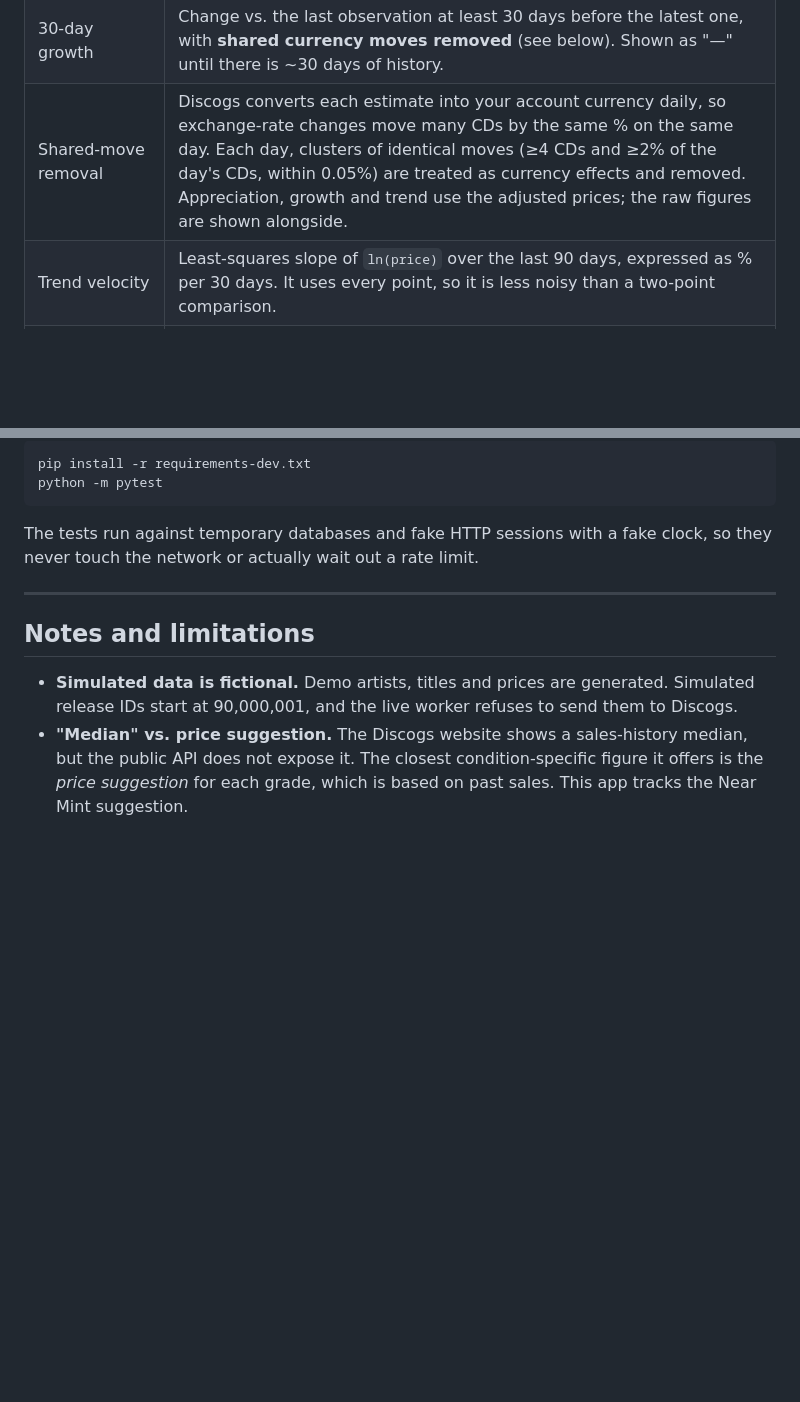
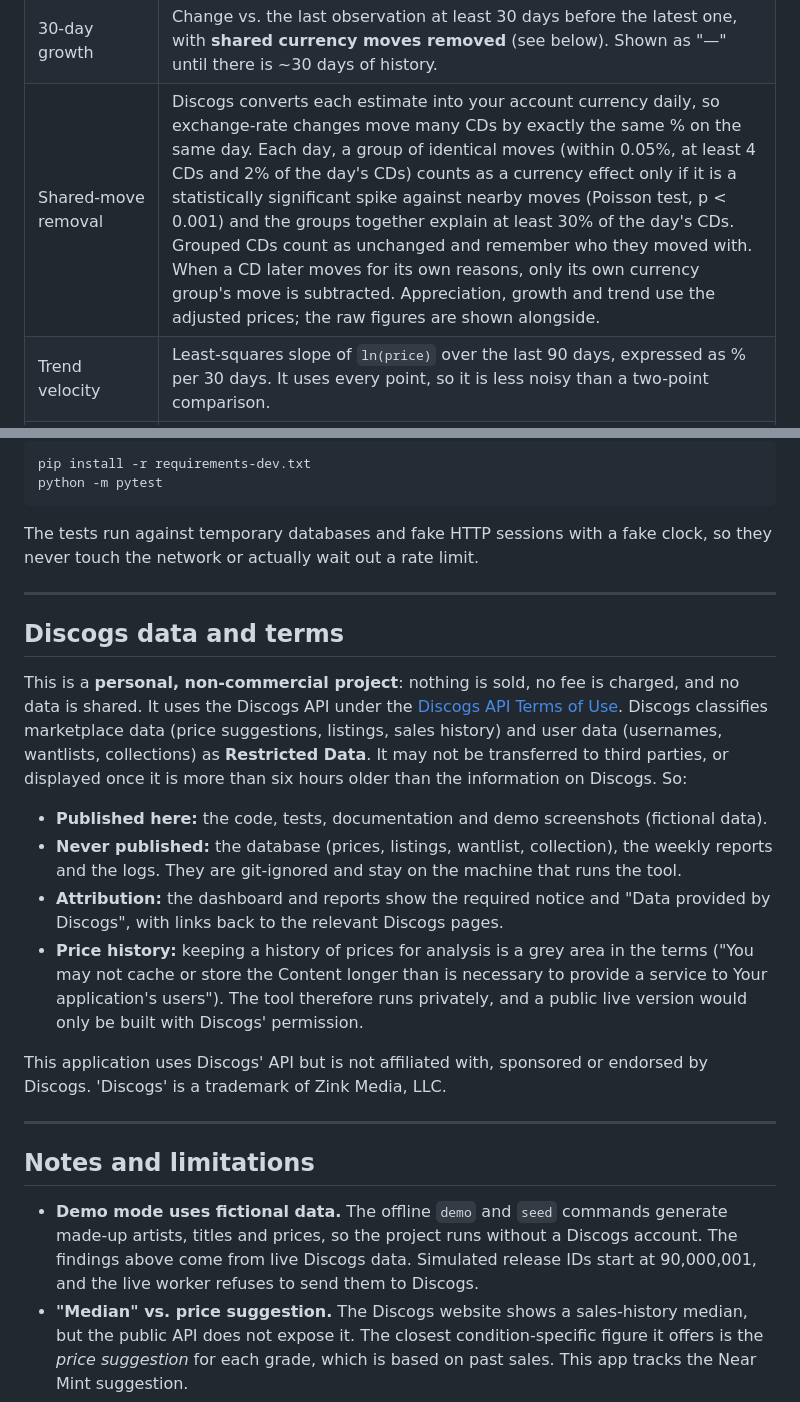
Before and after one commit to IllyaHanslip/cd-appreciation-screener, a Markdown page: README.md, 2 parts joined by grey strips. Rendered like a GitHub page; blank space fills up the shorter version.

```diff
--- a/README.md
+++ b/README.md
@@ -141,7 +206,7 @@ python -m cd_screener --db other.db serve --port 8080
 | Absolute change | `current − baseline` |
 | % appreciation | `(current − baseline) / baseline × 100` |
 | 30-day growth | Change vs. the last observation at least 30 days before the latest one, with **shared currency moves removed** (see below). Shown as "—" until there is ~30 days of history. |
-| Shared-move removal | Discogs converts each estimate into your account currency daily, so exchange-rate changes move many CDs by the same % on the same day. Each day, clusters of identical moves (≥4 CDs and ≥2% of the day's CDs, within 0.05%) are treated as currency effects and removed. Appreciation, growth and trend use the adjusted prices; the raw figures are shown alongside. |
+| Shared-move removal | Discogs converts each estimate into your account currency daily, so exchange-rate changes move many CDs by exactly the same % on the same day. Each day, a group of identical moves (within 0.05%, at least 4 CDs and 2% of the day's CDs) counts as a currency effect only if it is a statistically significant spike against nearby moves (Poisson test, p < 0.001) and the groups together explain at least 30% of the day's CDs. Grouped CDs count as unchanged and remember who they moved with. When a CD later moves for its own reasons, only its own currency group's move is subtracted. Appreciation, growth and trend use the adjusted prices; the raw figures are shown alongside. |
 | Trend velocity | Least-squares slope of `ln(price)` over the last 90 days, expressed as % per 30 days. It uses every point, so it is less noisy than a two-point comparison. |
 | Scarcity Index (0–100) | `100 × (0.5 × demand percentile + 0.5 × momentum percentile)`. Demand is the release's want/have rank among priced CDs; momentum is its velocity rank. A release without enough history counts as neutral (50th percentile). |
 
@@ -209,11 +274,37 @@ they never touch the network or actually wait out a rate limit.
 
 ---
 
+## Discogs data and terms
+
+This is a **personal, non-commercial project**: nothing is sold, no fee is charged, and
+no data is shared. It uses the Discogs API under the
+[Discogs API Terms of Use](https://support.discogs.com/hc/en-us/articles/360009334593-API-Terms-of-Use).
+Discogs classifies marketplace data (price suggestions, listings, sales history) and user
+data (usernames, wantlists, collections) as **Restricted Data**. It may not be transferred
+to third parties, or displayed once it is more than six hours older than the information
+on Discogs. So:
+
+- **Published here:** the code, tests, documentation and demo screenshots (fictional data).
+- **Never published:** the database (prices, listings, wantlist, collection), the weekly
+  reports and the logs. They are git-ignored and stay on the machine that runs the tool.
+- **Attribution:** the dashboard and reports show the required notice and
+  "Data provided by Discogs", with links back to the relevant Discogs pages.
+- **Price history:** keeping a history of prices for analysis is a grey area in the terms
+  ("You may not cache or store the Content longer than is necessary to provide a service
+  to Your application's users"). The tool therefore runs privately, and a public live
+  version would only be built with Discogs' permission.
+
+This application uses Discogs' API but is not affiliated with, sponsored or endorsed by
+Discogs. 'Discogs' is a trademark of Zink Media, LLC.
+
+---
+
 ## Notes and limitations
 
-- **Simulated data is fictional.** Demo artists, titles and prices are generated.
-  Simulated release IDs start at 90,000,001, and the live worker refuses to send them to
-  Discogs.
+- **Demo mode uses fictional data.** The offline `demo` and `seed` commands generate
+  made-up artists, titles and prices, so the project runs without a Discogs account. The
+  findings above come from live Discogs data. Simulated release IDs start at 90,000,001,
+  and the live worker refuses to send them to Discogs.
 - **"Median" vs. price suggestion.** The Discogs website shows a sales-history median,
   but the public API does not expose it. The closest condition-specific figure it offers
   is the *price suggestion* for each grade, which is based on past sales. This app tracks
```
Also changed, not shown: other parts of README.md (+72 -7 lines), docs/images/dashboard.png (added), docs/images/release-detail.png (added), 9 other files.
